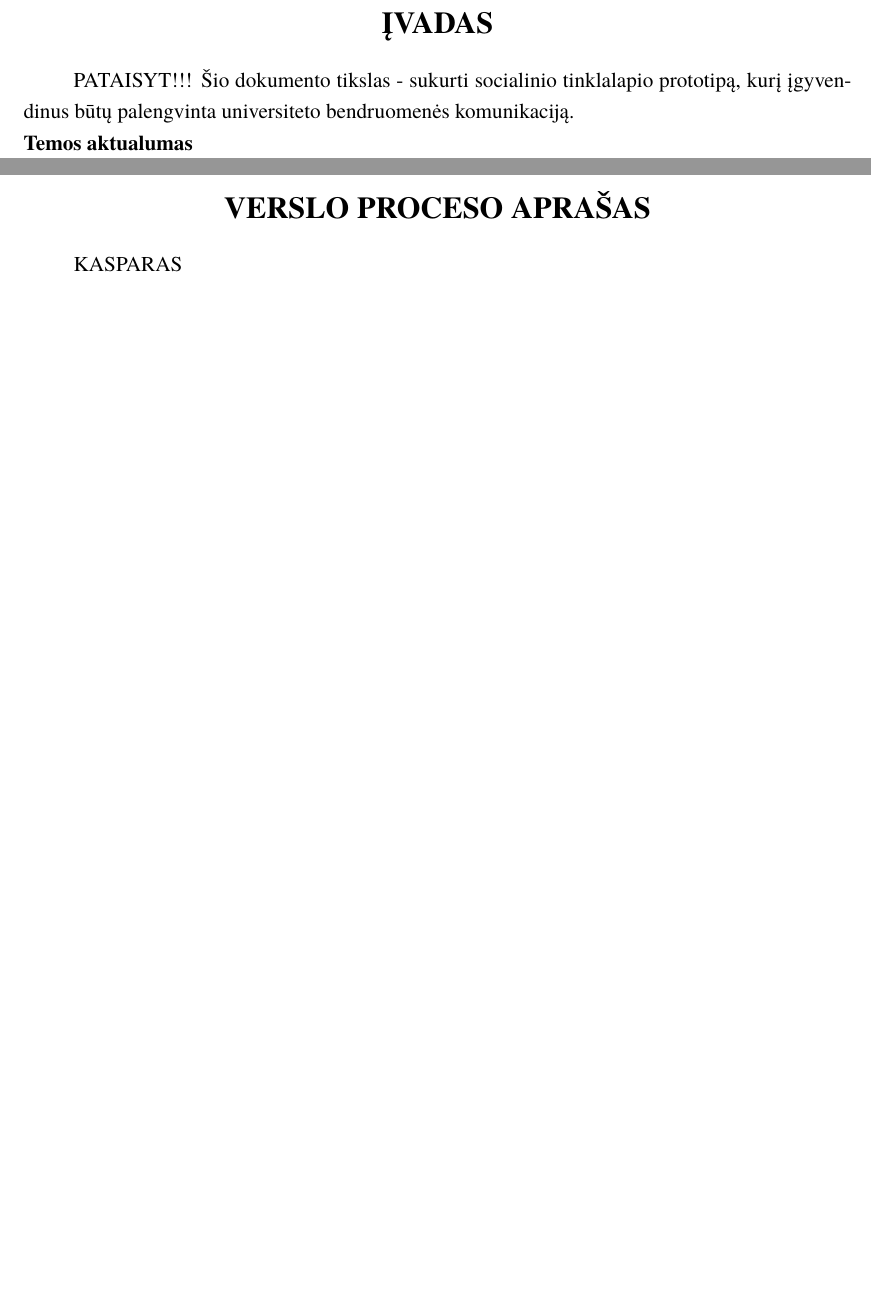
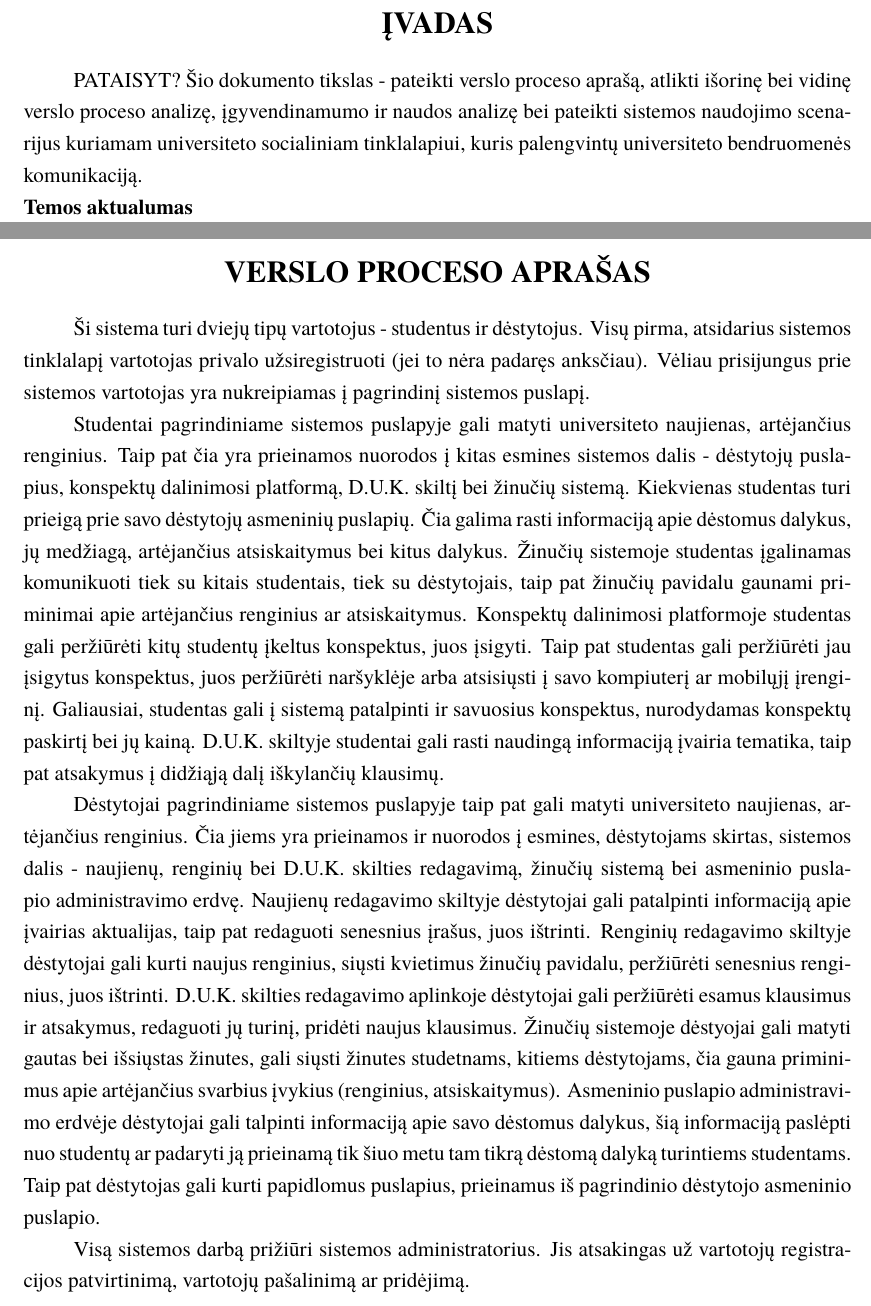
Before and after one commit to eglepuo/PSI, a LaTeX document (kursinis.tex): two parts of pages 4 and 5 of 19, joined at a grey line, cut so that both start at the same text, the shorter picture padded with empty space. The pictures show the PDF file kursinis.pdf that the author committed with the source.

Commit message:
Verslo proceso aprašas, small fixes too

```diff
--- a/kursinis.tex
+++ b/kursinis.tex
@@ -58,8 +58,8 @@ Rašant šį dokumentą buvo naudojamasi:
 \tableofcontents
 
 \sectionnonum{ĮVADAS}
-PATAISYT!!!
-Šio dokumento tikslas - sukurti socialinio tinklalapio prototipą, kurį įgyvendinus būtų palengvinta universiteto bendruomenės komunikaciją.\\
+PATAISYT?
+Šio dokumento tikslas - pateikti verslo proceso aprašą, atlikti išorinę bei vidinę verslo proceso analizę, įgyvendinamumo ir naudos analizę bei pateikti sistemos naudojimo scenarijus kuriamam universiteto socialiniam tinklalapiui, kuris palengvintų universiteto bendruomenės komunikaciją.\\
 \textbf{Temos aktualumas} \\
 Šiuo metu studentams dėstytojų skelbiama informacija yra išbarstyta internete, kurią surasti užima galybes laiko. Yra atskiras universiteto naujienų puslapis, kiekvienas dėstytojas turi savo asmeninį tinklalapį, atskiras elektroninis paštas. Tiek dėstytojui pasiekti studentus, tiek studentui dėstytoją yra komplikuota ir nepatogu.\\
 \textbf{Dalykinė sritis}\\
@@ -70,7 +70,15 @@ Socialinis Vilniaus Universiteto tinklapis suteiktų galimybę greitai ir papras
 Dokumentas parengtas kaip Programų sistemų inžinerijos III laboratorinis darbas.
 \newpage
 \sectionnonum{VERSLO PROCESO APRAŠAS}
-KASPARAS
+
+Ši sistema turi dviejų tipų vartotojus - studentus ir dėstytojus. Visų pirma, atsidarius sistemos tinklalapį vartotojas privalo užsiregistruoti (jei to nėra padaręs anksčiau). Vėliau prisijungus prie sistemos vartotojas yra nukreipiamas į pagrindinį sistemos puslapį.
+
+Studentai pagrindiniame sistemos puslapyje gali matyti universiteto naujienas, artėjančius renginius. Taip pat čia yra prieinamos nuorodos į kitas esmines sistemos dalis - dėstytojų puslapius, konspektų dalinimosi platformą, D.U.K. skiltį bei žinučių sistemą. Kiekvienas studentas turi prieigą prie savo dėstytojų asmeninių puslapių. Čia galima rasti informaciją apie dėstomus dalykus, jų medžiagą, artėjančius atsiskaitymus bei kitus dalykus. Žinučių sistemoje studentas įgalinamas komunikuoti tiek su kitais studentais, tiek su dėstytojais, taip pat žinučių pavidalu gaunami priminimai apie artėjančius renginius ar atsiskaitymus. Konspektų dalinimosi platformoje studentas gali peržiūrėti kitų studentų įkeltus konspektus, juos įsigyti. Taip pat studentas gali peržiūrėti jau įsigytus konspektus, juos peržiūrėti naršyklėje arba atsisiųsti į savo kompiuterį ar mobilųjį įrenginį. Galiausiai, studentas gali į sistemą patalpinti ir savuosius konspektus, nurodydamas konspektų paskirtį bei jų kainą. D.U.K. skiltyje studentai gali rasti naudingą informaciją įvairia tematika, taip pat atsakymus į didžiąją dalį iškylančių klausimų.
+
+Dėstytojai pagrindiniame sistemos puslapyje taip pat gali matyti universiteto naujienas, artėjančius renginius. Čia jiems yra prieinamos ir nuorodos į esmines, dėstytojams skirtas, sistemos dalis - naujienų, renginių bei D.U.K. skilties redagavimą, žinučių sistemą bei asmeninio puslapio administravimo erdvę. Naujienų redagavimo skiltyje dėstytojai gali patalpinti informaciją apie įvairias aktualijas, taip pat redaguoti senesnius įrašus, juos ištrinti. Renginių redagavimo skiltyje dėstytojai gali kurti naujus renginius, siųsti kvietimus žinučių pavidalu, peržiūrėti senesnius renginius, juos ištrinti. D.U.K. skilties redagavimo aplinkoje dėstytojai gali peržiūrėti esamus klausimus ir atsakymus, redaguoti jų turinį, pridėti naujus klausimus. Žinučių sistemoje dėstyojai gali matyti gautas bei išsiųstas žinutes, gali siųsti žinutes studetnams, kitiems dėstytojams, čia gauna priminimus apie artėjančius svarbius įvykius (renginius, atsiskaitymus). Asmeninio puslapio administravimo erdvėje dėstytojai gali talpinti informaciją apie savo dėstomus dalykus, šią informaciją paslėpti nuo studentų ar padaryti ją prieinamą tik šiuo metu tam tikrą dėstomą dalyką turintiems studentams. Taip pat dėstytojas gali kurti papidlomus puslapius, prieinamus iš pagrindinio dėstytojo asmeninio puslapio.
+
+Visą sistemos darbą prižiūri sistemos administratorius. Jis atsakingas už vartotojų registracijos patvirtinimą, vartotojų pašalinimą ar pridėjimą.
+
 \newpage
 \section{IŠORINĖ VERSLO PROCESO ANALIZĖ}
 Išorinė analizės metu išsiaiškinami ištekliai
```
Also changed, not shown: kursinis.pdf, kursinis.tex (2 more changed lines), 1 other file.
